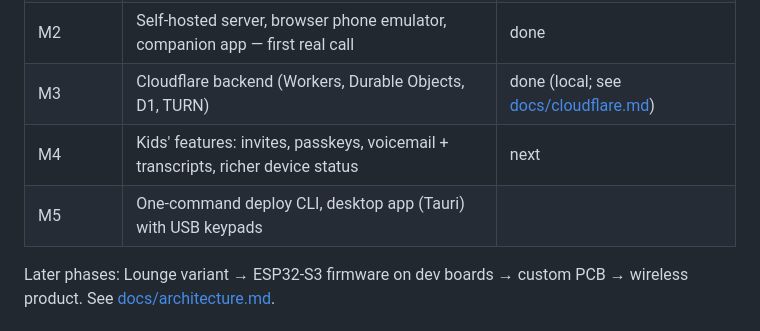
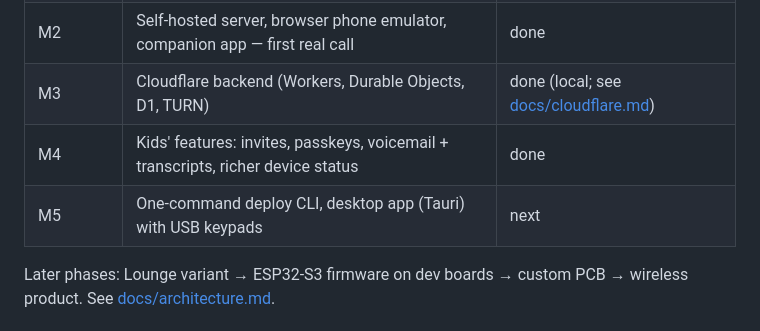
Before and after one commit to Open-Lounge-Phone/open-lounge-phone, a Markdown page: README.md, the part around the change. GitHub-like rendering.

Commit message:
Mark M4 done in the progress notes
Co-Authored-By: Claude Opus 5.5 (1M context) <noreply@anthropic.com>
Claude-Session: https://claude.ai/code/session_01CaSM1U8XR1yRu4Y4kKoLr6

```diff
--- a/README.md
+++ b/README.md
@@ -26,8 +26,8 @@ Phase 1 (software, runs on ordinary computers) is in progress.
 | M1 | Wire protocol + core logic (access control, quiet hours, call state machines) | done |
 | M2 | Self-hosted server, browser phone emulator, companion app — first real call | done |
 | M3 | Cloudflare backend (Workers, Durable Objects, D1, TURN) | done (local; see [docs/cloudflare.md](docs/cloudflare.md)) |
-| M4 | Kids' features: invites, passkeys, voicemail + transcripts, richer device status | next |
-| M5 | One-command deploy CLI, desktop app (Tauri) with USB keypads | |
+| M4 | Kids' features: invites, passkeys, voicemail + transcripts, richer device status | done |
+| M5 | One-command deploy CLI, desktop app (Tauri) with USB keypads | next |
 
 Later phases: Lounge variant → ESP32-S3 firmware on dev boards → custom PCB → wireless product.
 See [docs/architecture.md](docs/architecture.md).
```
Also changed, not shown: CLAUDE.md (+5 -2 lines).
